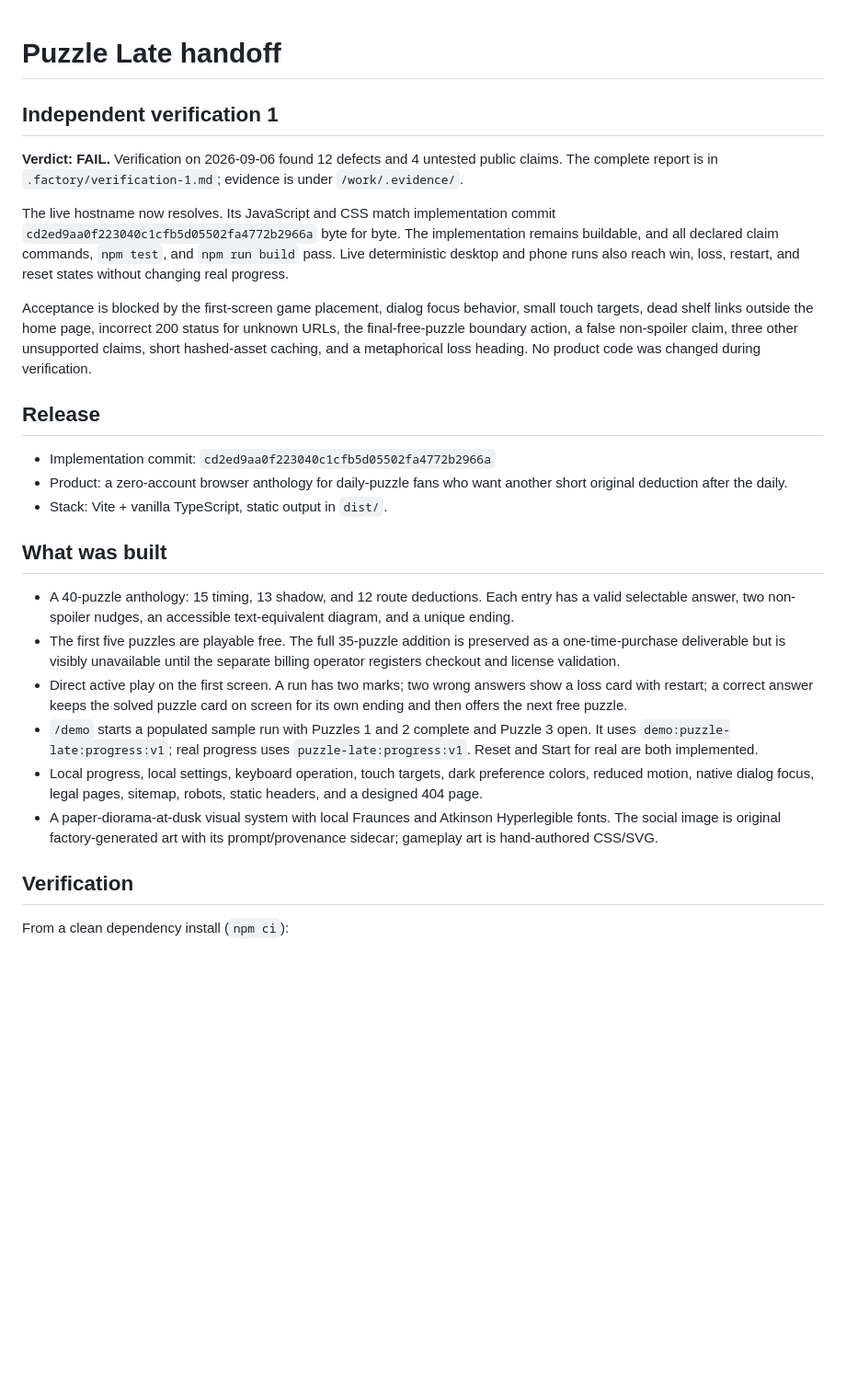
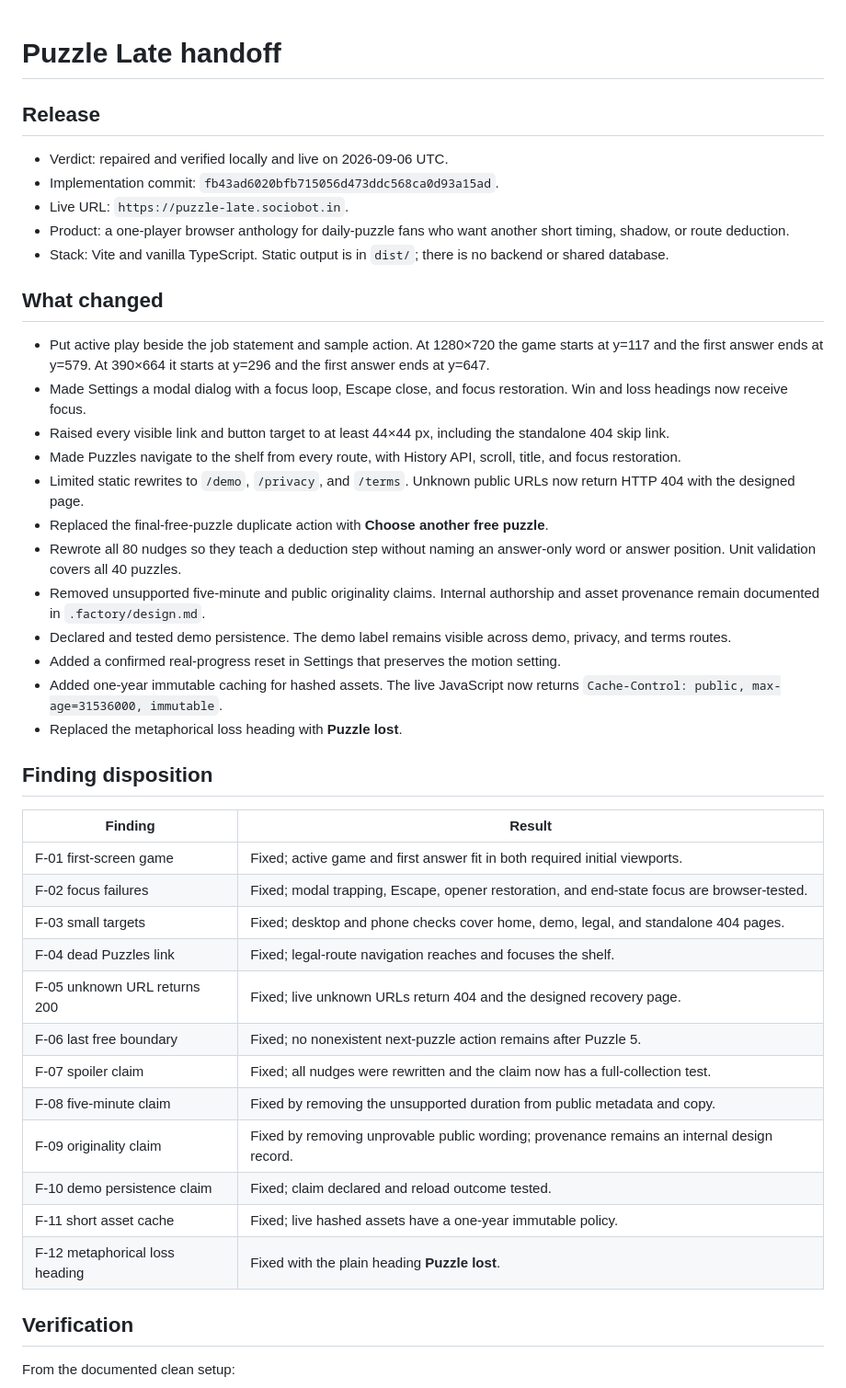
Before and after one commit to B-Divyesh/sf-puzzle-late, a Markdown page: .factory/handoff.md, the part around one of its changes. Shown at 92% size. GitHub-like rendering; blank space fills up the shorter version.

Commit message:
docs: record repair verification and deployment

```diff
--- a/.factory/handoff.md
+++ b/.factory/handoff.md
@@ -1,29 +1,46 @@
 # Puzzle Late handoff
-
-## Independent verification 1
-
-**Verdict: FAIL.** Verification on 2026-09-06 found 12 defects and 4 untested public claims. The complete report is in `.factory/verification-1.md`; evidence is under `/work/.evidence/`.
-
-The live hostname now resolves. Its JavaScript and CSS match implementation commit `cd2ed9aa0f223040c1cfb5d05502fa4772b2966a` byte for byte. The implementation remains buildable, and all declared claim commands, `npm test`, and `npm run build` pass. Live deterministic desktop and phone runs also reach win, loss, restart, and reset states without changing real progress.
-
-Acceptance is blocked by the first-screen game placement, dialog focus behavior, small touch targets, dead shelf links outside the home page, incorrect 200 status for unknown URLs, the final-free-puzzle boundary action, a false non-spoiler claim, three other unsupported claims, short hashed-asset caching, and a metaphorical loss heading. No product code was changed during verification.
 
 ## Release
 
-- Implementation commit: `cd2ed9aa0f223040c1cfb5d05502fa4772b2966a`
-- Product: a zero-account browser anthology for daily-puzzle fans who want another short original deduction after the daily.
-- Stack: Vite + vanilla TypeScript, static output in `dist/`.
+- Verdict: repaired and verified locally and live on 2026-09-06 UTC.
+- Implementation commit: `fb43ad6020bfb715056d473ddc568ca0d93a15ad`.
+- Live URL: `https://puzzle-late.sociobot.in`.
+- Product: a one-player browser anthology for daily-puzzle fans who want another short timing, shadow, or route deduction.
+- Stack: Vite and vanilla TypeScript. Static output is in `dist/`; there is no backend or shared database.
 
-## What was built
+## What changed
 
-- A 40-puzzle anthology: 15 timing, 13 shadow, and 12 route deductions. Each entry has a valid selectable answer, two non-spoiler nudges, an accessible text-equivalent diagram, and a unique ending.
-- The first five puzzles are playable free. The full 35-puzzle addition is preserved as a one-time-purchase deliverable but is visibly unavailable until the separate billing operator registers checkout and license validation.
-- Direct active play on the first screen. A run has two marks; two wrong answers show a loss card with restart; a correct answer keeps the solved puzzle card on screen for its own ending and then offers the next free puzzle.
-- `/demo` starts a populated sample run with Puzzles 1 and 2 complete and Puzzle 3 open. It uses `demo:puzzle-late:progress:v1`; real progress uses `puzzle-late:progress:v1`. Reset and Start for real are both implemented.
-- Local progress, local settings, keyboard operation, touch targets, dark preference colors, reduced motion, native dialog focus, legal pages, sitemap, robots, static headers, and a designed 404 page.
-- A paper-diorama-at-dusk visual system with local Fraunces and Atkinson Hyperlegible fonts. The social image is original factory-generated art with its prompt/provenance sidecar; gameplay art is hand-authored CSS/SVG.
+- Put active play beside the job statement and sample action. At 1280×720 the game starts at y=117 and the first answer ends at y=579. At 390×664 it starts at y=296 and the first answer ends at y=647.
+- Made Settings a modal dialog with a focus loop, Escape close, and focus restoration. Win and loss headings now receive focus.
+- Raised every visible link and button target to at least 44×44 px, including the standalone 404 skip link.
+- Made Puzzles navigate to the shelf from every route, with History API, scroll, title, and focus restoration.
+- Limited static rewrites to `/demo`, `/privacy`, and `/terms`. Unknown public URLs now return HTTP 404 with the designed page.
+- Replaced the final-free-puzzle duplicate action with **Choose another free puzzle**.
+- Rewrote all 80 nudges so they teach a deduction step without naming an answer-only word or answer position. Unit validation covers all 40 puzzles.
+- Removed unsupported five-minute and public originality claims. Internal authorship and asset provenance remain documented in `.factory/design.md`.
+- Declared and tested demo persistence. The demo label remains visible across demo, privacy, and terms routes.
+- Added a confirmed real-progress reset in Settings that preserves the motion setting.
+- Added one-year immutable caching for hashed assets. The live JavaScript now returns `Cache-Control: public, max-age=31536000, immutable`.
+- Replaced the metaphorical loss heading with **Puzzle lost**.
+
+## Finding disposition
+
+| Finding | Result |
+| --- | --- |
+| F-01 first-screen game | Fixed; active game and first answer fit in both required initial viewports. |
+| F-02 focus failures | Fixed; modal trapping, Escape, opener restoration, and end-state focus are browser-tested. |
+| F-03 small targets | Fixed; desktop and phone checks cover home, demo, legal, and standalone 404 pages. |
+| F-04 dead Puzzles link | Fixed; legal-route navigation reaches and focuses the shelf. |
+| F-05 unknown URL returns 200 | Fixed; live unknown URLs return 404 and the designed recovery page. |
+| F-06 last free boundary | Fixed; no nonexistent next-puzzle action remains after Puzzle 5. |
+| F-07 spoiler claim | Fixed; all nudges were rewritten and the claim now has a full-collection test. |
+| F-08 five-minute claim | Fixed by removing the unsupported duration from public metadata and copy. |
+| F-09 originality claim | Fixed by removing unprovable public wording; provenance remains an internal design record. |
+| F-10 demo persistence claim | Fixed; claim declared and reload outcome tested. |
+| F-11 short asset cache | Fixed; live hashed assets have a one-year immutable policy. |
+| F-12 metaphorical loss heading | Fixed with the plain heading **Puzzle lost**. |
 
 ## Verification
 
-From a clean dependency install (`npm ci`):
+From the documented clean setup:
 
```
Also changed, not shown: other parts of .factory/handoff.md (+17 -13 lines).
